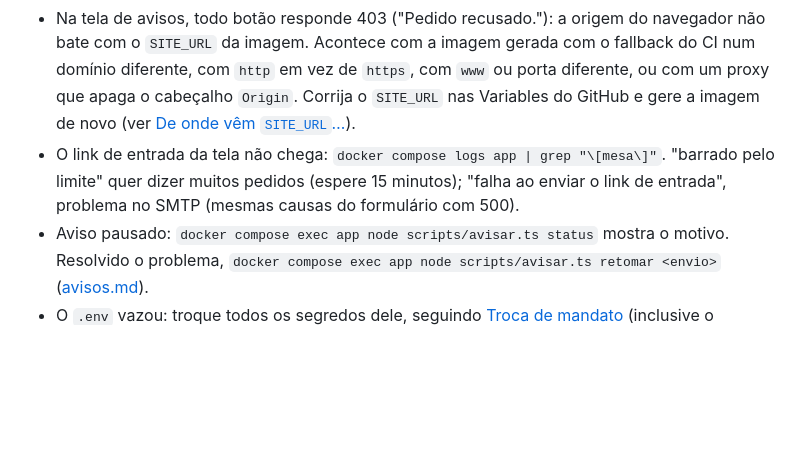
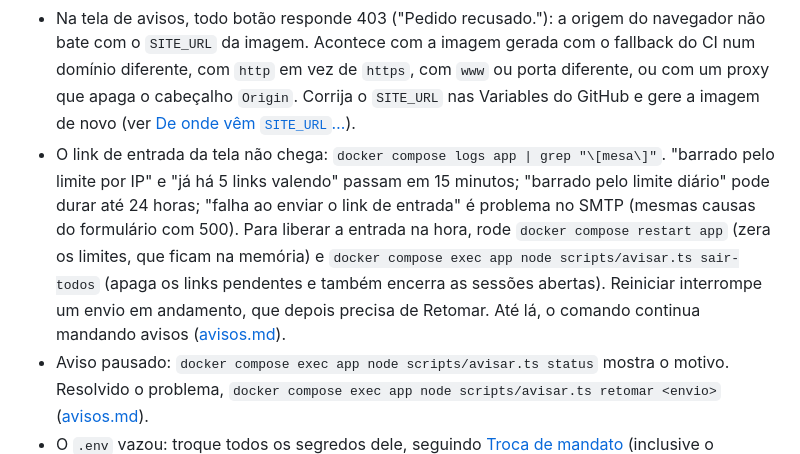
Before and after one commit to LAESAicev/app-laesa, a Markdown page: docs/operacao.md, the part around the change. Rendered like a GitHub page; blank space fills up the shorter version.

Commit message:
docs: limite diário da entrada, como liberar e risco aceito na ADR 0003
Co-Authored-By: Claude Opus 5.5 <noreply@anthropic.com>

```diff
--- a/docs/operacao.md
+++ b/docs/operacao.md
@@ -151,7 +151,7 @@ Um sintoma por linha, com o primeiro comando a rodar na pasta do site no servido
 - Certificado HTTPS não sai: `docker compose logs proxy`. Confira se `dig +short laesa.icev.edu.br` devolve o IP do servidor, se `dig +short CAA icev.edu.br` vem vazio ou inclui `letsencrypt.org` e se as portas 80 e 443 estão abertas para a internet.
 - `/mesa` responde 404: a tela está desligada (`PAINEL_AVISOS` sem `true`) ou o app não está com `INSCRITOS_STORE=sqlite`. No segundo caso, `docker compose logs app | grep "\[mesa\]"` mostra o aviso. Ver [Tela de avisos](#tela-de-avisos).
 - Na tela de avisos, todo botão responde 403 ("Pedido recusado."): a origem do navegador não bate com o `SITE_URL` da imagem. Acontece com a imagem gerada com o fallback do CI num domínio diferente, com `http` em vez de `https`, com `www` ou porta diferente, ou com um proxy que apaga o cabeçalho `Origin`. Corrija o `SITE_URL` nas Variables do GitHub e gere a imagem de novo (ver [De onde vêm `SITE_URL`…](#de-onde-vêm-site_url-e-as-variáveis-public_-da-imagem)).
-- O link de entrada da tela não chega: `docker compose logs app | grep "\[mesa\]"`. "barrado pelo limite" quer dizer muitos pedidos (espere 15 minutos); "falha ao enviar o link de entrada", problema no SMTP (mesmas causas do formulário com 500).
+- O link de entrada da tela não chega: `docker compose logs app | grep "\[mesa\]"`. "barrado pelo limite por IP" e "já há 5 links valendo" passam em 15 minutos; "barrado pelo limite diário" pode durar até 24 horas; "falha ao enviar o link de entrada" é problema no SMTP (mesmas causas do formulário com 500). Para liberar a entrada na hora, rode `docker compose restart app` (zera os limites, que ficam na memória) e `docker compose exec app node scripts/avisar.ts sair-todos` (apaga os links pendentes e também encerra as sessões abertas). Reiniciar interrompe um envio em andamento, que depois precisa de Retomar. Até lá, o comando continua mandando avisos ([avisos.md](avisos.md#pelo-comando-no-servidor)).
 - Aviso pausado: `docker compose exec app node scripts/avisar.ts status` mostra o motivo. Resolvido o problema, `docker compose exec app node scripts/avisar.ts retomar <envio>` ([avisos.md](avisos.md#acompanhar-pausar-e-cancelar)).
 - O `.env` vazou: troque todos os segredos dele, seguindo [Troca de mandato](#troca-de-mandato-rotatividade) (inclusive o `INSCRICAO_SECRET`, com os efeitos descritos lá) e, se o painel estiver ligado, [Vazamento ou suspeita](#3-quem-pode-editar). Depois rode `docker compose up -d`.
 
```
Also changed, not shown: docs/adr/0003-tela-de-avisos.md (+1 -0 lines), docs/avisos.md (+2 -2 lines).
